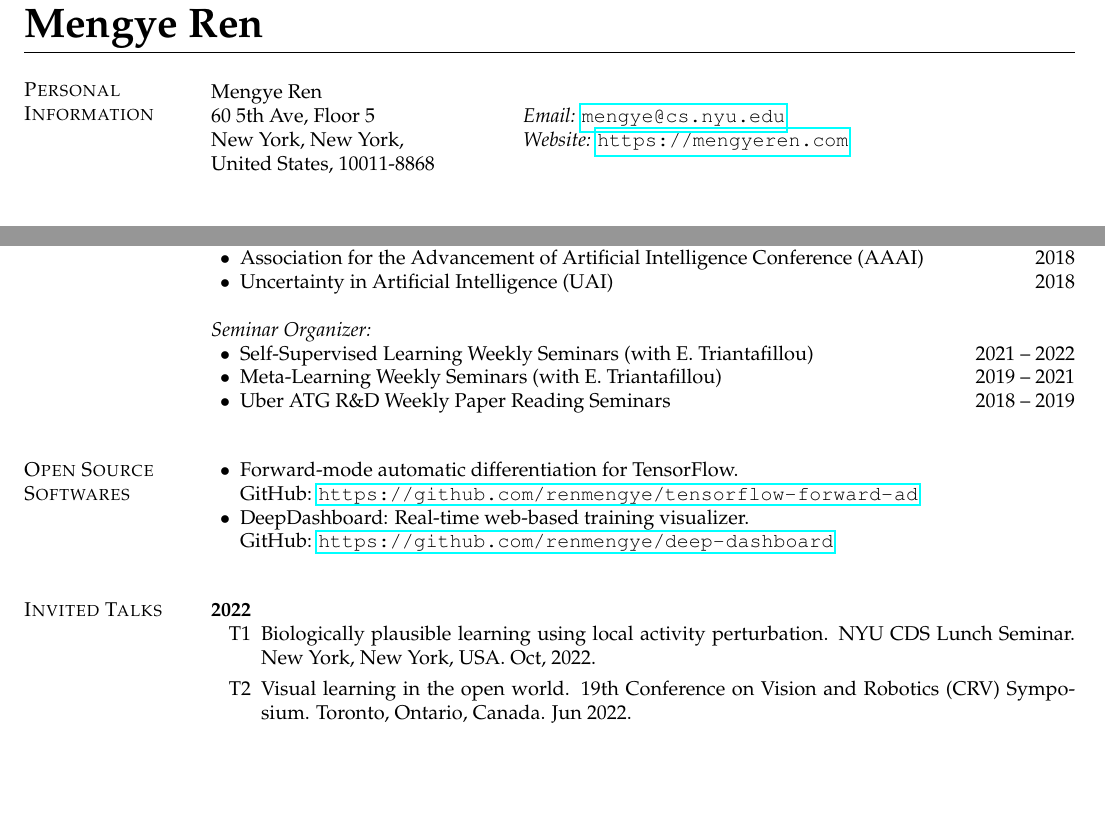
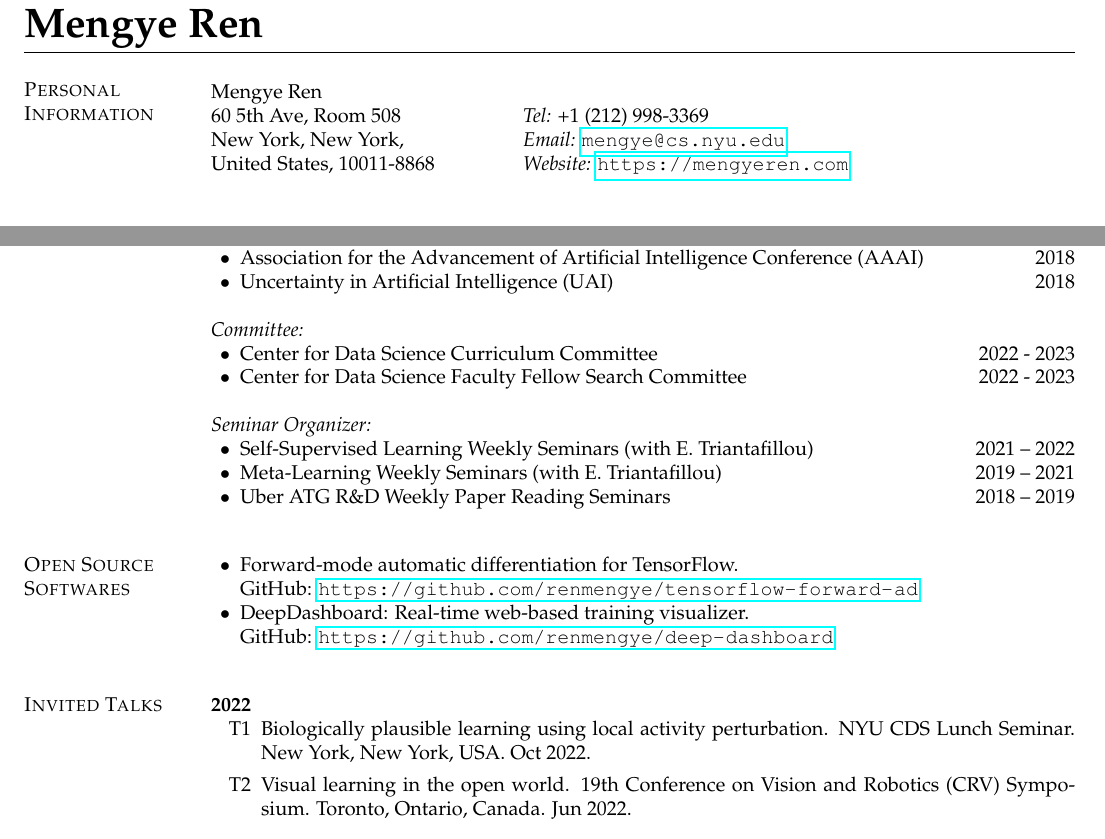
Before and after one commit to renmengye/cv, a LaTeX CV (cv_mengye_ren.tex, which reads sections/contact.tex, sections/service.tex, sections/talks.tex): two parts of pages 1 and 6 of 8 before the commit and two parts of pages 1 and 6 of 9 after it, joined at a grey line, cut so that both start at the same text, the shorter picture padded with empty space. Compiled offline with pdfLaTeX.

Commit message:
update committee

```diff
--- a/sections/contact.tex
+++ b/sections/contact.tex
@@ -3,7 +3,7 @@
 \vspace{.05in}
 \begin{tabular}{@{}p{2in}p{4in}}
 Mengye Ren\\
-60 5th Ave, Floor 5            & {\it Email:}  \url{mengye@cs.nyu.edu} \\
-New York, New York,            & {\it Website:} \url{https://mengyeren.com} \\
-United States, 10011-8868      &
+60 5th Ave, Room 508           & {\it Tel:} +1 (212) 998-3369 \\
+New York, New York,            & {\it Email:}  \url{mengye@cs.nyu.edu} \\
+United States, 10011-8868      & {\it Website:} \url{https://mengyeren.com} \\
 \end{tabular}
--- a/sections/service.tex
+++ b/sections/service.tex
@@ -45,6 +45,13 @@
 \item Uncertainty in Artificial Intelligence (UAI) \hfill 2018
 \end{list2}
 
+
+{\it Committee:}
+\begin{list2}
+\item Center for Data Science Curriculum Committee \hfill 2022 - 2023
+\item Center for Data Science Faculty Fellow Search Committee \hfill 2022 - 2023
+\end{list2}
+
 {\it Seminar Organizer:}
 % \vskip 0.1in
 \begin{list2}
--- a/sections/talks.tex
+++ b/sections/talks.tex
@@ -4,7 +4,7 @@
 \textbf{2022}
 \begin{enumerate}
 \renewcommand\labelenumi{T\theenumi}
-\item Biologically plausible learning using local activity perturbation. NYU CDS Lunch Seminar. New York, New York, USA. Oct, 2022.
+\item Biologically plausible learning using local activity perturbation. NYU CDS Lunch Seminar. New York, New York, USA. Oct 2022.
 \item Visual learning in the open world. 19th Conference on Vision and Robotics (CRV) Symposium. Toronto, Ontario, Canada. Jun 2022.
 \end{enumerate}
 
```
